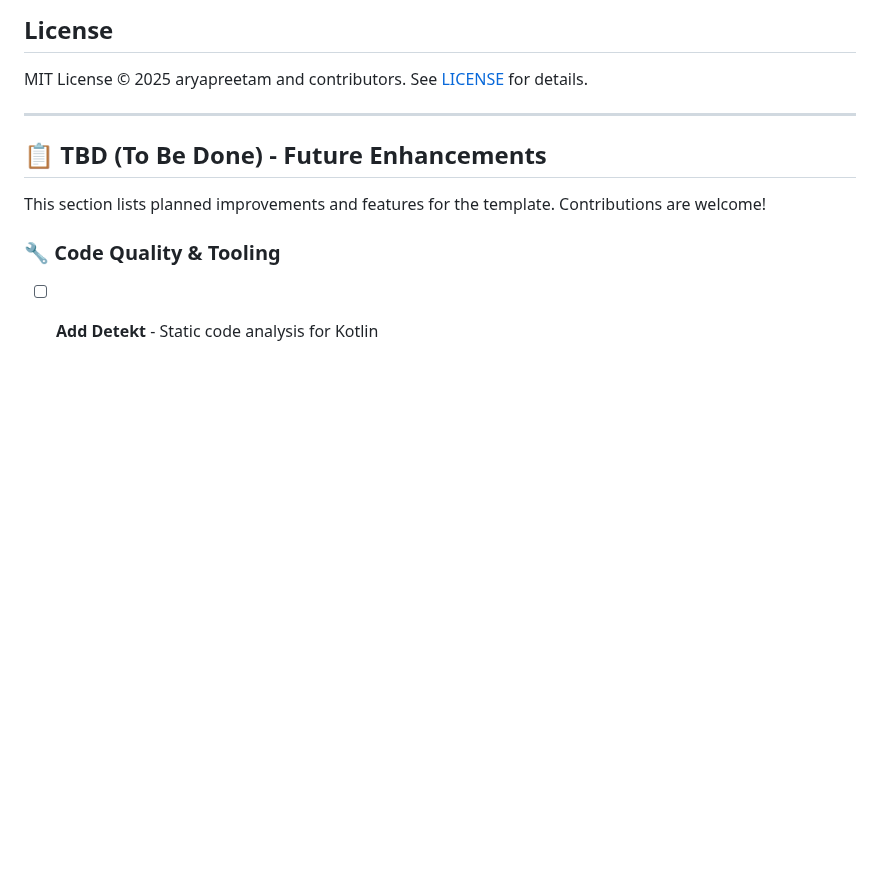
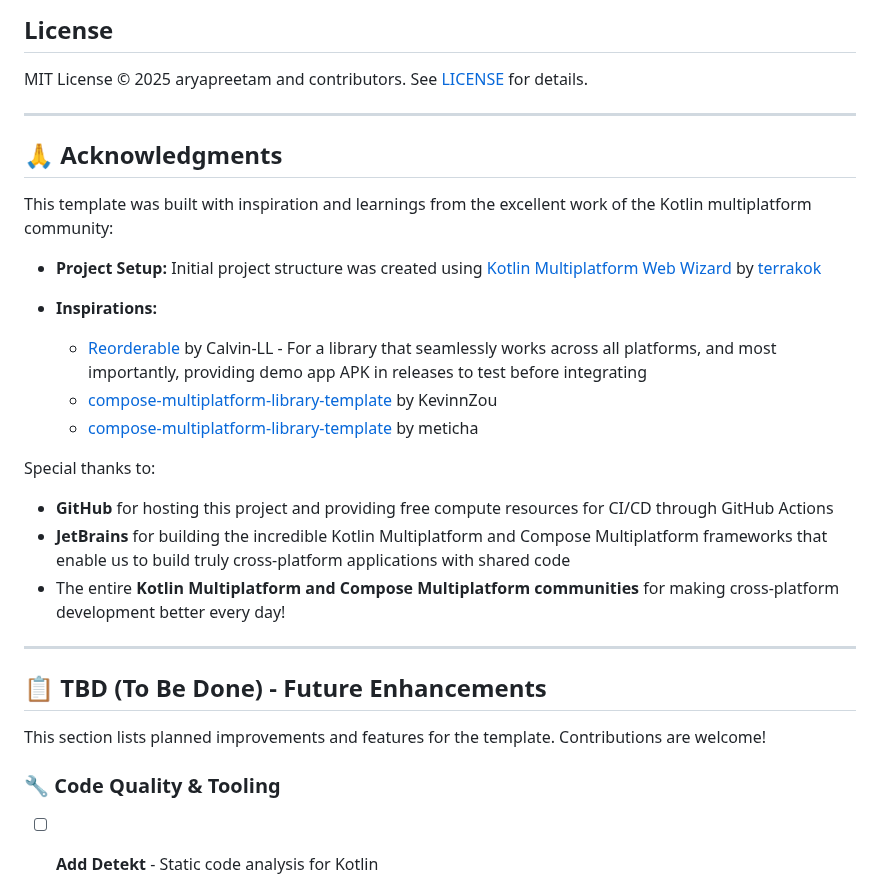
Before and after one commit to aryapreetam/cmp-lib-template, a Markdown page: README.MD, the part around one of its changes. Drawn GitHub-style; blank space fills up the shorter version.

```diff
--- a/README.MD
+++ b/README.MD
@@ -249,6 +290,24 @@ But if you want to verify publishing from your local machine, you can follow bel
 ## License
 
 MIT License © 2025 aryapreetam and contributors. See [LICENSE](./LICENSE) for details.
+
+---
+
+## 🙏 Acknowledgments
+
+This template was built with inspiration and learnings from the excellent work of the Kotlin multiplatform community:
+
+- **Project Setup:** Initial project structure was created using [Kotlin Multiplatform Web Wizard](https://terrakok.github.io/kmp-web-wizard/) by [terrakok](https://github.com/terrakok)
+
+- **Inspirations:**
+  - [Reorderable](https://github.com/Calvin-LL/Reorderable) by Calvin-LL - For a library that seamlessly works across all platforms, and most importantly, providing demo app APK in releases to test before integrating
+  - [compose-multiplatform-library-template](https://github.com/KevinnZou/compose-multiplatform-library-template) by KevinnZou
+  - [compose-multiplatform-library-template](https://github.com/meticha/compose-multiplatform-library-template) by meticha
+
+Special thanks to:
+- **GitHub** for hosting this project and providing free compute resources for CI/CD through GitHub Actions
+- **JetBrains** for building the incredible Kotlin Multiplatform and Compose Multiplatform frameworks that enable us to build truly cross-platform applications with shared code
+- The entire **Kotlin Multiplatform and Compose Multiplatform communities** for making cross-platform development better every day!
 
 ---
 
```
Also changed, not shown: other parts of README.MD (+80 -39 lines), readme_images/ste-for-api-doc.png (added), readme_images/wasm-demo.png (added), 1 other file.
